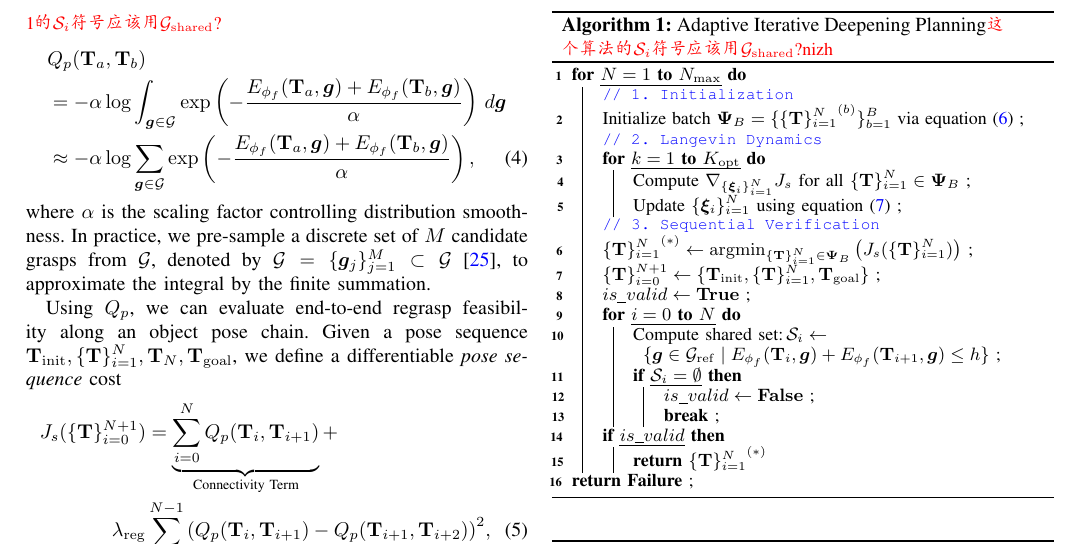
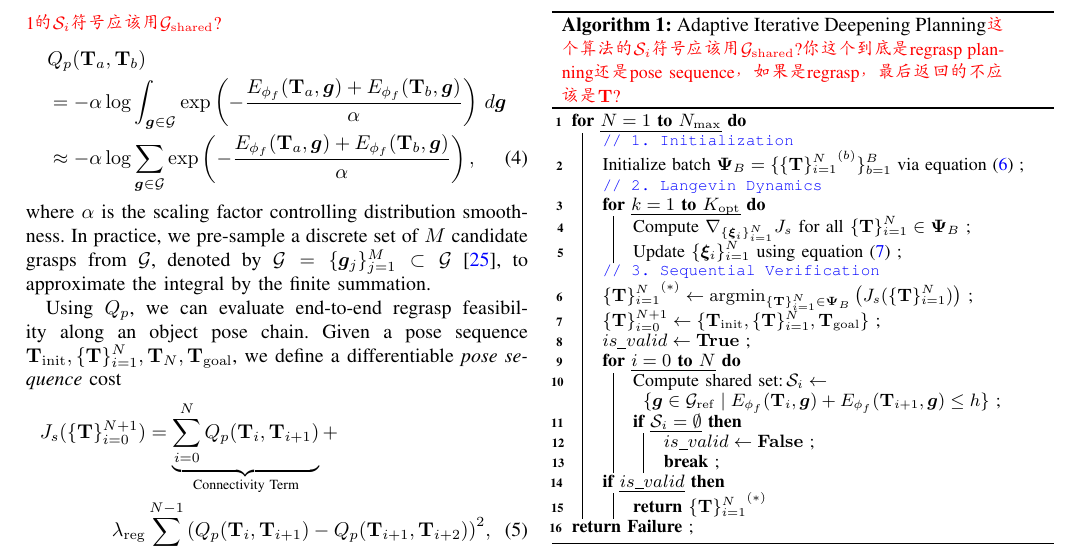
Before and after one commit to CRLqinliang/RAL2026_Qin, a LaTeX paper (main.tex): part of page 4 of 10, cut so that both start at the same text. Compiled offline with pdfLaTeX.

Commit message:
Updates from Overleaf

```diff
--- a/main.tex
+++ b/main.tex
@@ -262,7 +262,7 @@ Our goal is to find the minimum number of intermediate poses $N$ and the corresp
 
 \begin{algorithm}[!htbp]
     \small
-    \caption{Adaptive Iterative Deepening Planning\wan{这个算法的$\mathcal{S}_i$符号应该用$\mathcal{G}_\mathrm{shared}$?nizh}}
+    \caption{Adaptive Iterative Deepening Planning\wan{这个算法的$\mathcal{S}_i$符号应该用$\mathcal{G}_\mathrm{shared}$?你这个到底是regrasp planning还是pose sequence，如果是regrasp，最后返回的不应该是$\mathbf{T}$?}}
     \label{alg_regrasp_planning}
     \SetAlgoLined
 
```
Also changed, not shown: main.tex (2 more changed lines).
